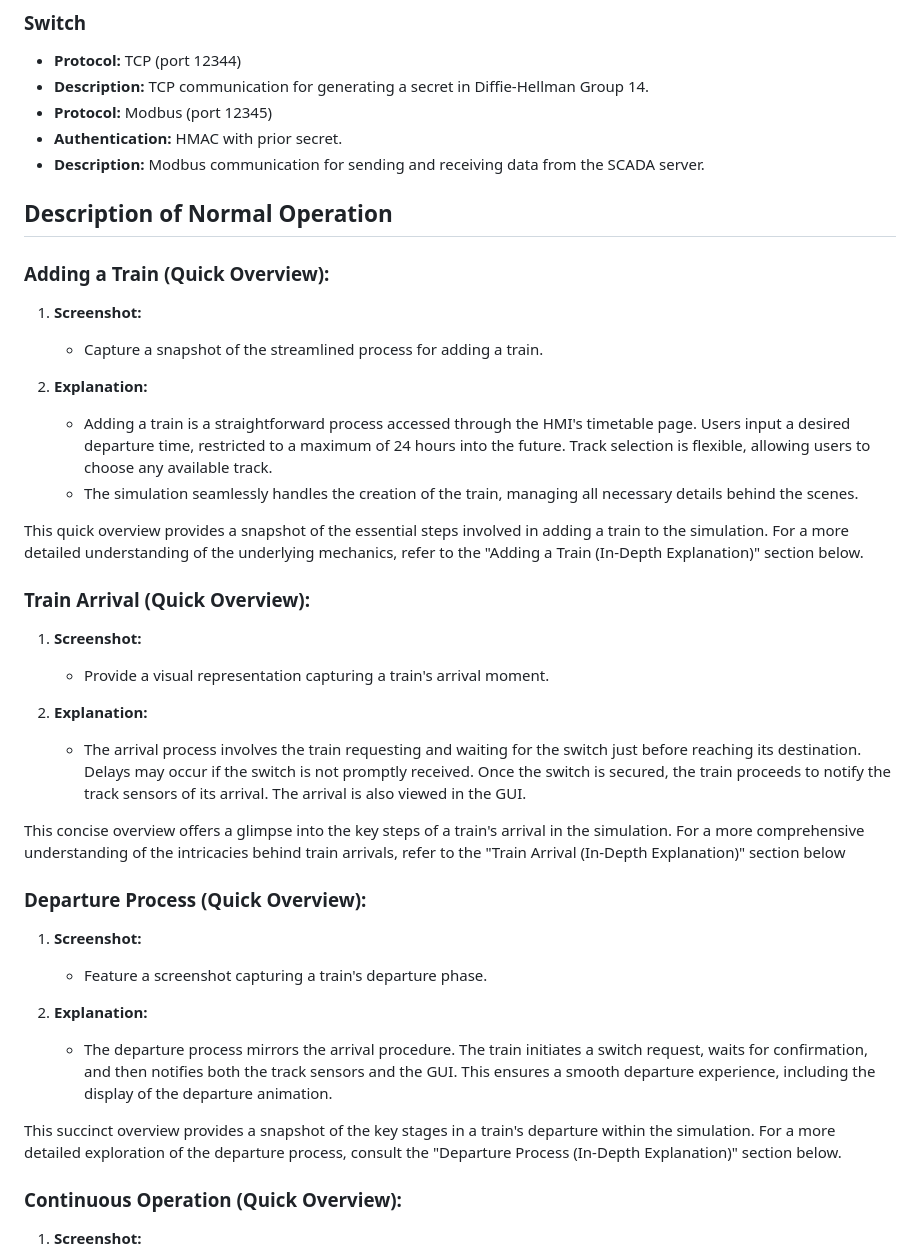
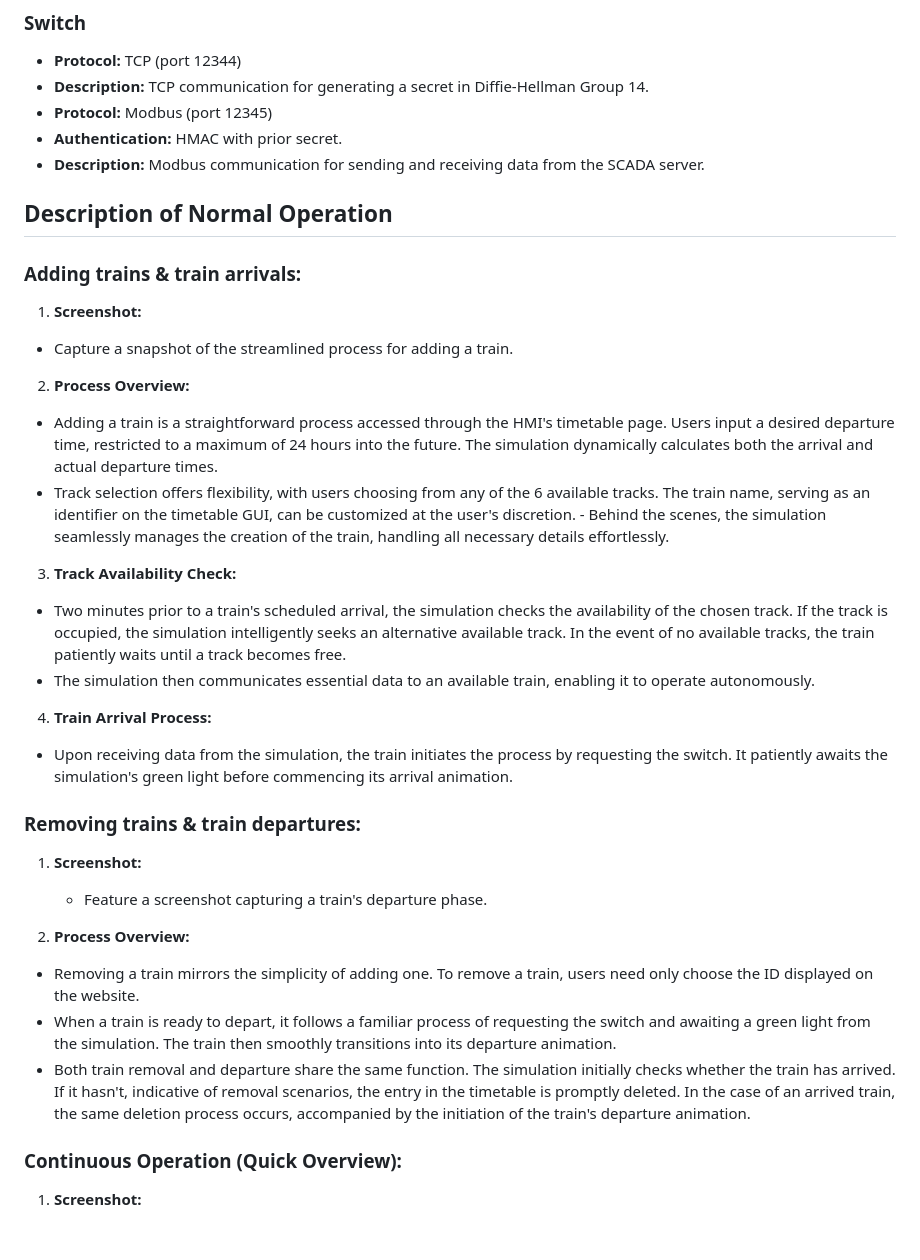
Before and after one commit to StickyTheStick12/TrainSim, a Markdown page: readme.md, the part around one of its changes. GitHub-like rendering; blank space fills up the shorter version.

```diff
--- a/readme.md
+++ b/readme.md
@@ -262,44 +262,33 @@ The simulation employs various communication protocols to facilitate interaction
  - **Authentication:** HMAC with prior secret.
 - **Description:** Modbus communication for sending and receiving data from the SCADA server.
 
+
 ## Description of Normal Operation
 
-
-### Adding a Train (Quick Overview):
+### Adding trains & train arrivals:
 
 1.  **Screenshot:**
 
-    -   Capture a snapshot of the streamlined process for adding a train.
-2.  **Explanation:**
+  -   Capture a snapshot of the streamlined process for adding a train.
+2.  **Process Overview:**
+   -   Adding a train is a straightforward process accessed through the HMI's timetable page. Users input a desired departure time, restricted to a maximum of 24 hours into the future. The simulation dynamically calculates both the arrival and actual departure times.
+   -  Track selection offers flexibility, with users choosing from any of the 6 available tracks. The train name, serving as an identifier on the timetable GUI, can be customized at the user's discretion.
+    -   Behind the scenes, the simulation seamlessly manages the creation of the train, handling all necessary details effortlessly.
+   3. **Track Availability Check:**
+  -   Two minutes prior to a train's scheduled arrival, the simulation checks the availability of the chosen track. If the track is occupied, the simulation intelligently seeks an alternative available track. In the event of no available tracks, the train patiently waits until a track becomes free.
+-   The simulation then communicates essential data to an available train, enabling it to operate autonomously.
+4.  **Train Arrival Process:**
+- Upon receiving data from the simulation, the train initiates the process by requesting the switch. It patiently awaits the simulation's green light before commencing its arrival animation.
 
-    -   Adding a train is a straightforward process accessed through the HMI's timetable page. Users input a desired departure time, restricted to a maximum of 24 hours into the future. Track selection is flexible, allowing users to choose any available track.
-    -   The simulation seamlessly handles the creation of the train, managing all necessary details behind the scenes.
-
-This quick overview provides a snapshot of the essential steps involved in adding a train to the simulation. For a more detailed understanding of the underlying mechanics, refer to the "Adding a Train (In-Depth Explanation)" section below.
-
-
-### Train Arrival (Quick Overview):
-
-1.  **Screenshot:**
-
-    -   Provide a visual representation capturing a train's arrival moment.
-2.  **Explanation:**
-
-    -   The arrival process involves the train requesting and waiting for the switch just before reaching its destination. Delays may occur if the switch is not promptly received. Once the switch is secured, the train proceeds to notify the track sensors of its arrival. The arrival is also viewed in the GUI.
-
-This concise overview offers a glimpse into the key steps of a train's arrival in the simulation. For a more comprehensive understanding of the intricacies behind train arrivals, refer to the "Train Arrival (In-Depth Explanation)" section below
-
-### Departure Process (Quick Overview):
+### Removing trains & train departures:
 
 1.  **Screenshot:**
 
     -   Feature a screenshot capturing a train's departure phase.
-2.  **Explanation:**
-
-    -   The departure process mirrors the arrival procedure. The train initiates a switch request, waits for confirmation, and then notifies both the track sensors and the GUI. This ensures a smooth departure experience, including the display of the departure animation.
-
-This succinct overview provides a snapshot of the key stages in a train's departure within the simulation. For a more detailed exploration of the departure process, consult the "Departure Process (In-Depth Explanation)" section below.
-
+2.  **Process Overview:**
+-   Removing a train mirrors the simplicity of adding one. To remove a train, users need only choose the ID displayed on the website.
+-   When a train is ready to depart, it follows a familiar process of requesting the switch and awaiting a green light from the simulation. The train then smoothly transitions into its departure animation.
+-   Both train removal and departure share the same function. The simulation initially checks whether the train has arrived. If it hasn't, indicative of removal scenarios, the entry in the timetable is promptly deleted. In the case of an arrived train, the same deletion process occurs, accompanied by the initiation of the train's departure animation.
 
 ### Continuous Operation (Quick Overview):
 
```
Also changed, not shown: other parts of readme.md (+6 -25 lines).
